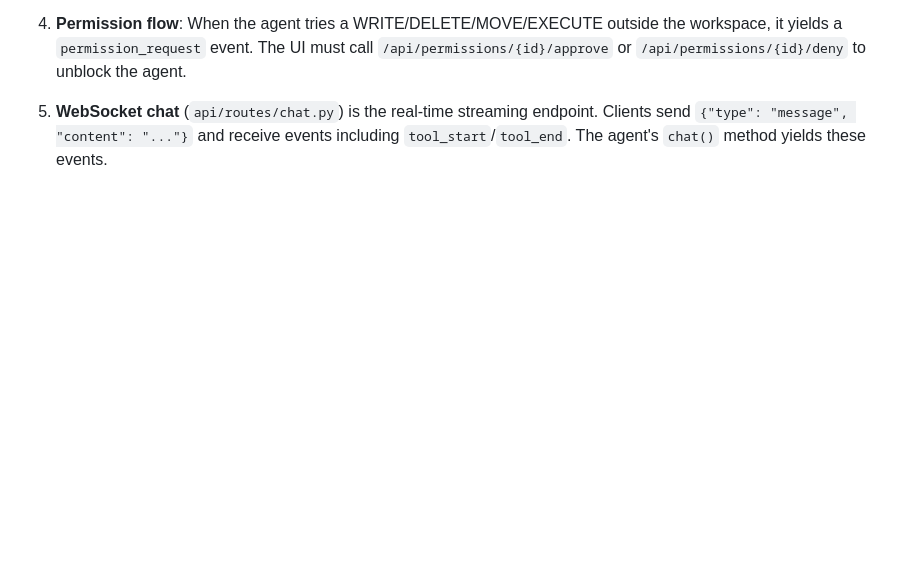
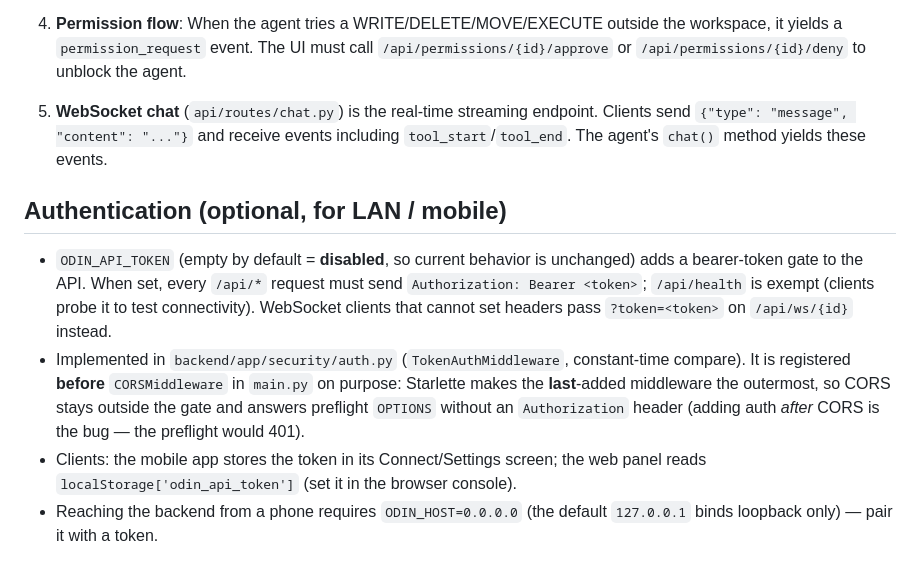
Before and after one commit to caua-carvalho/ODIN, a Markdown page: AGENTS.md, the part around the change. Rendered like a GitHub page; blank space fills up the shorter version.

Commit message:
docs(agents): document the API token auth

```diff
--- a/AGENTS.md
+++ b/AGENTS.md
@@ -188,3 +188,10 @@ Key facts:
 4. **Permission flow**: When the agent tries a WRITE/DELETE/MOVE/EXECUTE outside the workspace, it yields a `permission_request` event. The UI must call `/api/permissions/{id}/approve` or `/api/permissions/{id}/deny` to unblock the agent.
 
 5. **WebSocket chat** (`api/routes/chat.py`) is the real-time streaming endpoint. Clients send `{"type": "message", "content": "..."}` and receive events including `tool_start`/`tool_end`. The agent's `chat()` method yields these events.
+
+## Authentication (optional, for LAN / mobile)
+
+- `ODIN_API_TOKEN` (empty by default = **disabled**, so current behavior is unchanged) adds a bearer-token gate to the API. When set, every `/api/*` request must send `Authorization: Bearer <token>`; `/api/health` is exempt (clients probe it to test connectivity). WebSocket clients that cannot set headers pass `?token=<token>` on `/api/ws/{id}` instead.
+- Implemented in `backend/app/security/auth.py` (`TokenAuthMiddleware`, constant-time compare). It is registered **before** `CORSMiddleware` in `main.py` on purpose: Starlette makes the **last**-added middleware the outermost, so CORS stays outside the gate and answers preflight `OPTIONS` without an `Authorization` header (adding auth *after* CORS is the bug — the preflight would 401).
+- Clients: the mobile app stores the token in its Connect/Settings screen; the web panel reads `localStorage['odin_api_token']` (set it in the browser console).
+- Reaching the backend from a phone requires `ODIN_HOST=0.0.0.0` (the default `127.0.0.1` binds loopback only) — pair it with a token.
```
